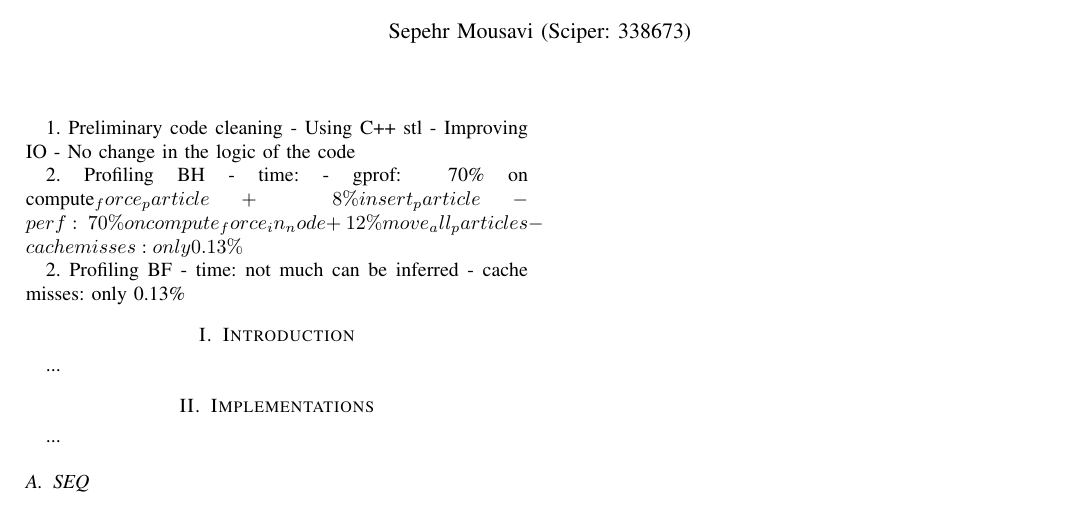
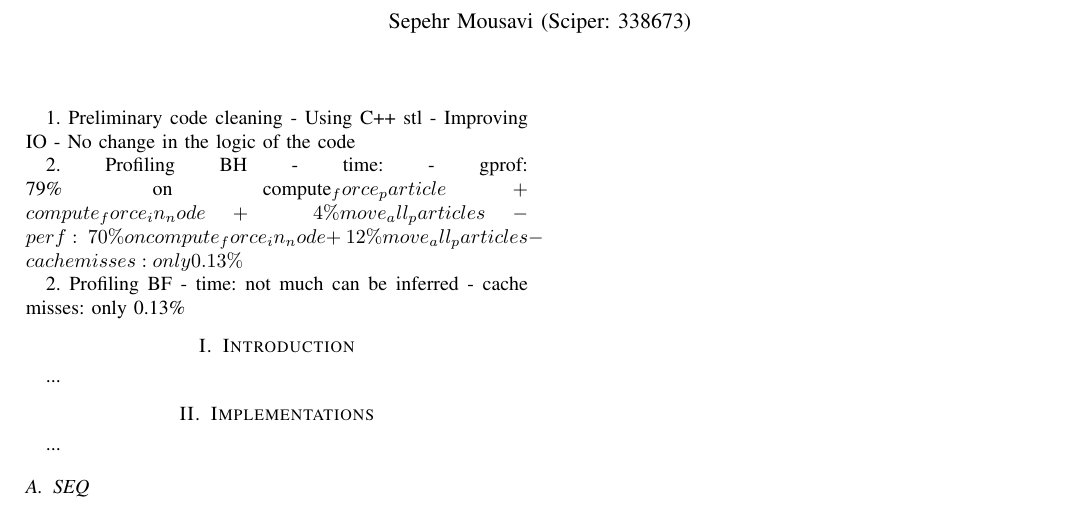
Before and after one commit to sprmsv/HPC-NBody, a LaTeX paper (tex/report.tex): part of the page, cut so that both start at the same text. Compiled offline with pdfLaTeX.

Commit message:
update profiling

```diff
--- a/tex/report.tex
+++ b/tex/report.tex
@@ -32,7 +32,7 @@
 
 2. Profiling BH
   - time:
-    - gprof: ~70\% on compute_force_particle + ~8\% insert_particle
+    - gprof: ~79\% on compute_force_particle+compute_force_in_node + ~4\% move_all_particles
     - perf: ~70\% on compute_force_in_node + ~12\% move_all_particles
   - cache misses: only 0.13\%
 
```
Also changed, not shown: 1 other file.
